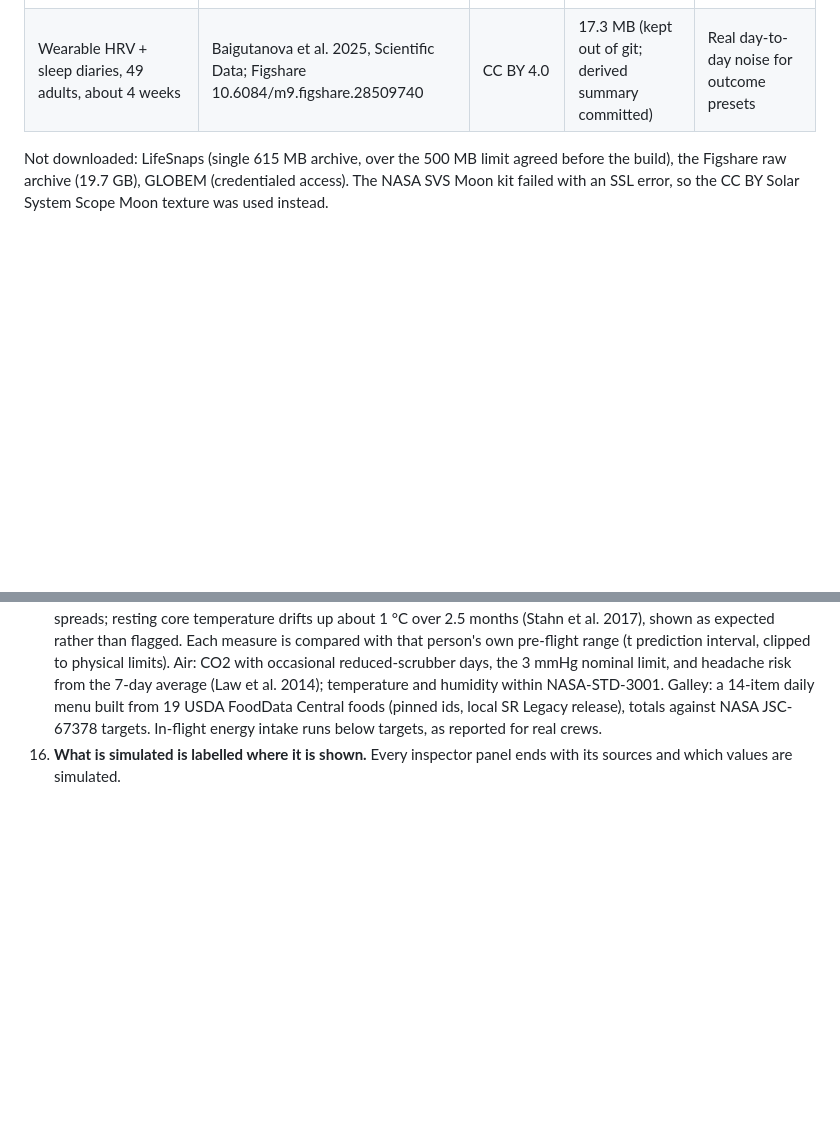
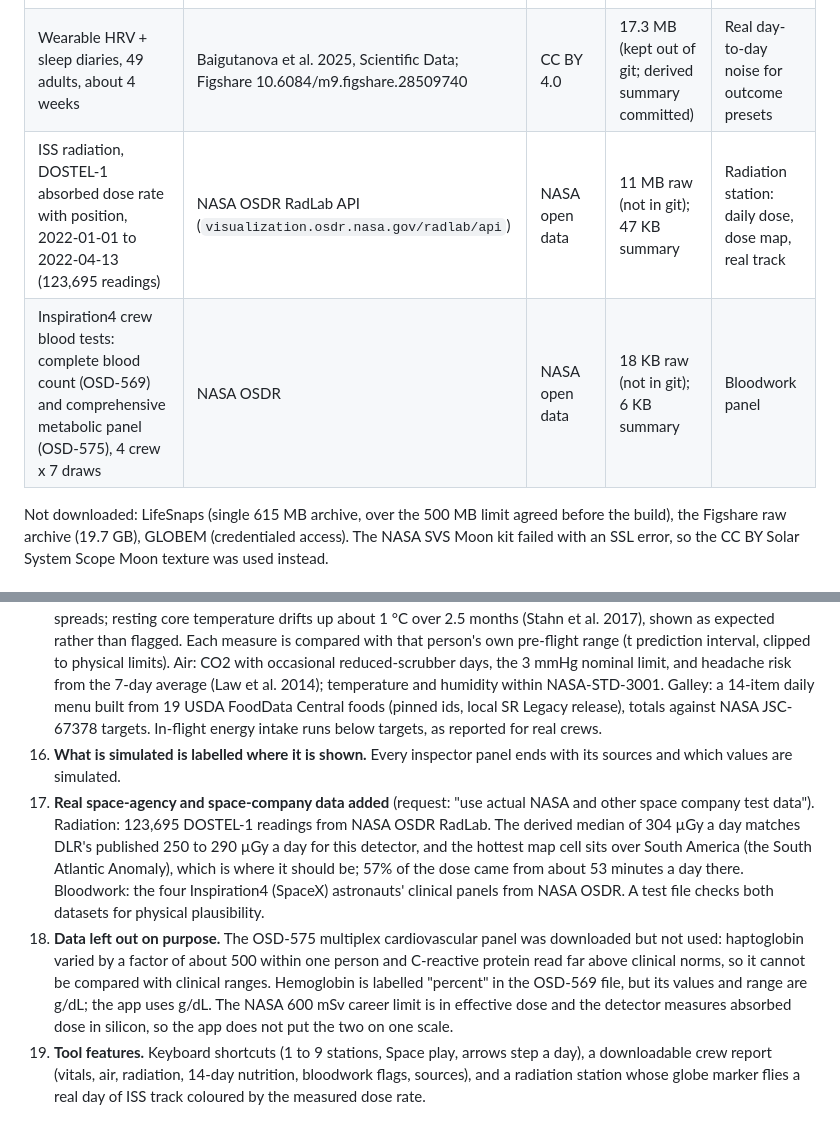
Before and after one commit to palashraks-afk/NASA-Space-Apps, a Markdown page: docs/BUILD_LOG.md, 2 parts joined by grey strips. GitHub-like rendering; blank space fills up the shorter version.

```diff
--- a/docs/BUILD_LOG.md
+++ b/docs/BUILD_LOG.md
@@ -12,6 +12,8 @@ Every decision taken without the owner present is recorded here with the reason.
 | Moon texture 2k | Solar System Scope (derived from NASA LRO data) | CC BY 4.0, credit Solar System Scope | 1.05 MB | Moon destination |
 | Mars texture 2k | Solar System Scope (derived from NASA data) | CC BY 4.0, credit Solar System Scope | 0.75 MB | Mars destination |
 | Wearable HRV + sleep diaries, 49 adults, about 4 weeks | Baigutanova et al. 2025, Scientific Data; Figshare 10.6084/m9.figshare.28509740 | CC BY 4.0 | 17.3 MB (kept out of git; derived summary committed) | Real day-to-day noise for outcome presets |
+| ISS radiation, DOSTEL-1 absorbed dose rate with position, 2022-01-01 to 2022-04-13 (123,695 readings) | NASA OSDR RadLab API (`visualization.osdr.nasa.gov/radlab/api`) | NASA open data | 11 MB raw (not in git); 47 KB summary | Radiation station: daily dose, dose map, real track |
+| Inspiration4 crew blood tests: complete blood count (OSD-569) and comprehensive metabolic panel (OSD-575), 4 crew x 7 draws | NASA OSDR | NASA open data | 18 KB raw (not in git); 6 KB summary | Bloodwork panel |
 
 Not downloaded: LifeSnaps (single 615 MB archive, over the 500 MB limit agreed before the build), the Figshare raw archive (19.7 GB), GLOBEM (credentialed access). The NASA SVS Moon kit failed with an SSL error, so the CC BY Solar System Scope Moon texture was used instead.
 
@@ -33,3 +35,6 @@ Not downloaded: LifeSnaps (single 615 MB archive, over the 500 MB limit agreed b
 14. **Glitches traced and removed.** The clock deck was rebuilt every half second (clicks lost, open sections snapped shut); worker results re-rendered the whole deck (focus lost mid-typing); the camera drifted with the pointer, bobbed and rolled; floating objects crossed station views; a tab switch after the first one did nothing (a stale element reference). Panels now mount once and update values in place; the camera holds still between moves; laptops, floaters and cargo bags were cleared from in front of every station.
 15. **Three new health stations, driven by one crew health model** (`lab/src/sim/health.js`, 5 tests). 14 pre-flight days plus 165 mission days for four crew. Medical: sleep from real diary participants; heart rate and HRV from published spreads; resting core temperature drifts up about 1 °C over 2.5 months (Stahn et al. 2017), shown as expected rather than flagged. Each measure is compared with that person's own pre-flight range (t prediction interval, clipped to physical limits). Air: CO2 with occasional reduced-scrubber days, the 3 mmHg nominal limit, and headache risk from the 7-day average (Law et al. 2014); temperature and humidity within NASA-STD-3001. Galley: a 14-item daily menu built from 19 USDA FoodData Central foods (pinned ids, local SR Legacy release), totals against NASA JSC-67378 targets. In-flight energy intake runs below targets, as reported for real crews.
 16. **What is simulated is labelled where it is shown.** Every inspector panel ends with its sources and which values are simulated.
+17. **Real space-agency and space-company data added** (request: "use actual NASA and other space company test data"). Radiation: 123,695 DOSTEL-1 readings from NASA OSDR RadLab. The derived median of 304 µGy a day matches DLR's published 250 to 290 µGy a day for this detector, and the hottest map cell sits over South America (the South Atlantic Anomaly), which is where it should be; 57% of the dose came from about 53 minutes a day there. Bloodwork: the four Inspiration4 (SpaceX) astronauts' clinical panels from NASA OSDR. A test file checks both datasets for physical plausibility.
+18. **Data left out on purpose.** The OSD-575 multiplex cardiovascular panel was downloaded but not used: haptoglobin varied by a factor of about 500 within one person and C-reactive protein read far above clinical norms, so it cannot be compared with clinical ranges. Hemoglobin is labelled "percent" in the OSD-569 file, but its values and range are g/dL; the app uses g/dL. The NASA 600 mSv career limit is in effective dose and the detector measures absorbed dose in silicon, so the app does not put the two on one scale.
+19. **Tool features.** Keyboard shortcuts (1 to 9 stations, Space play, arrows step a day), a downloadable crew report (vitals, air, radiation, 14-day nutrition, bloodwork flags, sources), and a radiation station whose globe marker flies a real day of ISS track coloured by the measured dose rate.
```
Also changed, not shown: README.md (+5 -3 lines), lab/public/CREDITS.md (+2 -0 lines), docs/img/bloodwork.png (added), docs/img/radiation.png (added), 11 other files.
